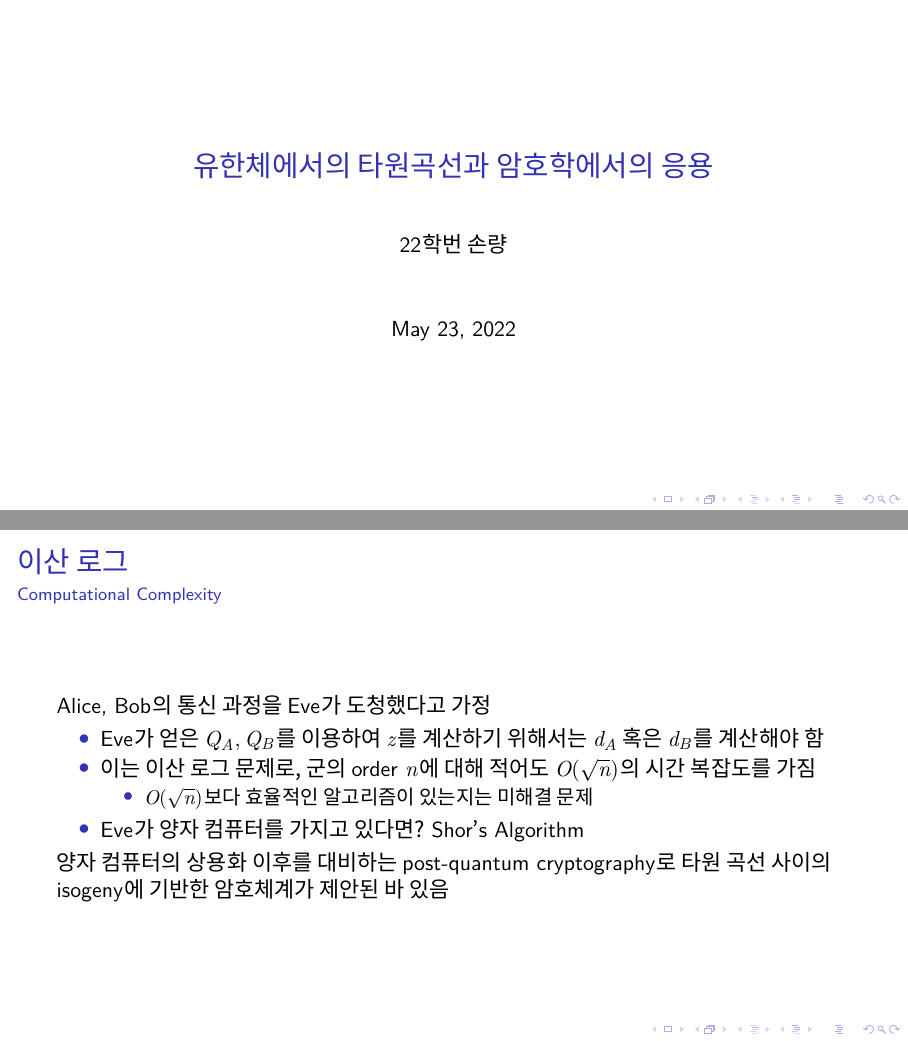
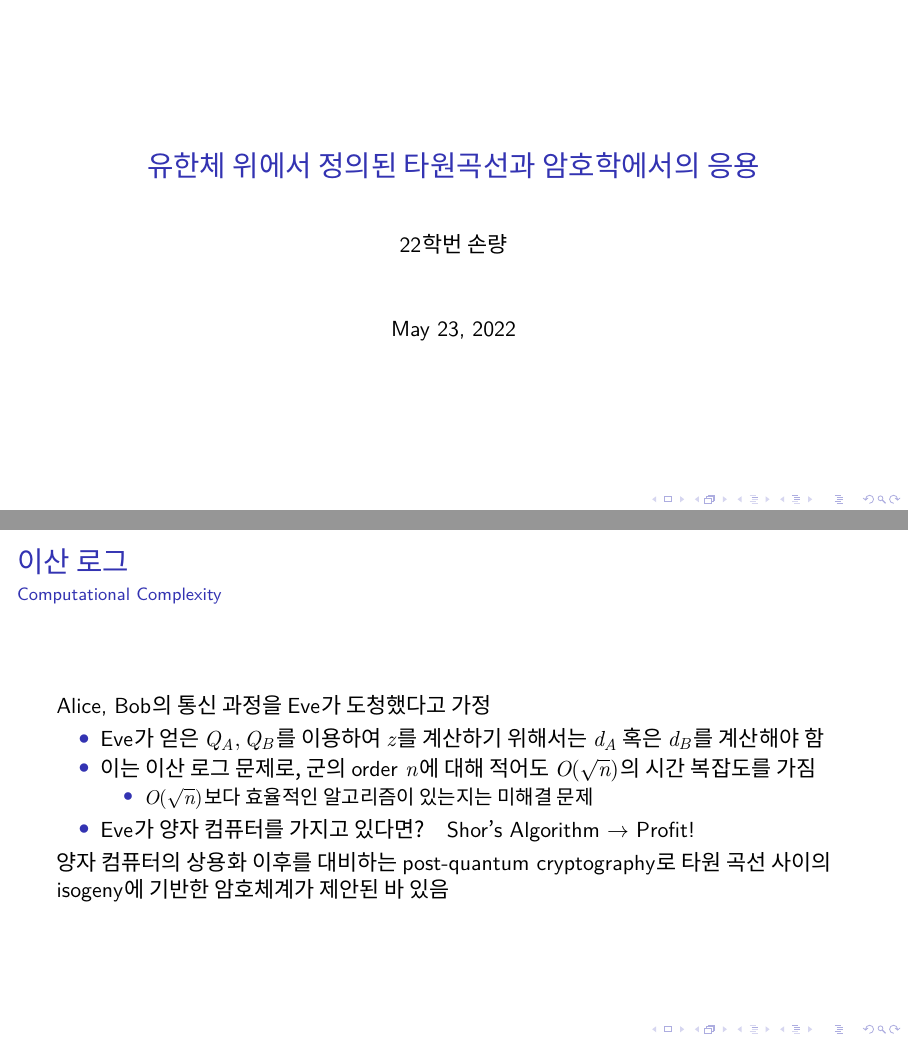
Before and after one commit to sohnryang/marcus-ecc-seminar, LaTeX slides (main.tex): pages 1 and 34 of 35 before the commit and pages 1 and 35 of 36 after it, joined at a grey line. Compiled offline with XeLaTeX.

Commit message:
Minor changes

```diff
--- a/main.tex
+++ b/main.tex
@@ -4,7 +4,7 @@
 \usepackage{kotex}
 \usepackage{pgf}
 \setsanshangulfont[ItalicFont={*},ItalicFeatures={FakeSlant=.22}]{Noto Sans CJK KR}
-\title{유한체에서의 타원곡선과 암호학에서의 응용}
+\title{유한체 위에서 정의된 타원곡선과 암호학에서의 응용}
 \author[Sohn]{22학번 손량}
 
 \usetheme{default}
@@ -230,7 +230,7 @@
         \item \(O(\sqrt{n})\)보다 효율적인 알고리즘이 있는지는 미해결 문제
       \end{itemize}
       \pause
-      \item Eve가 양자 컴퓨터를 가지고 있다면? Shor's Algorithm
+      \item Eve가 양자 컴퓨터를 가지고 있다면?\pause\quad Shor's Algorithm \(\rightarrow\) Profit!
     \end{itemize}
     \pause
     양자 컴퓨터의 상용화 이후를 대비하는 post-quantum cryptography로 타원 곡선 사이의 isogeny에 기반한 암호체계가 제안된 바 있음
```
Also changed, not shown: main.pdf.
